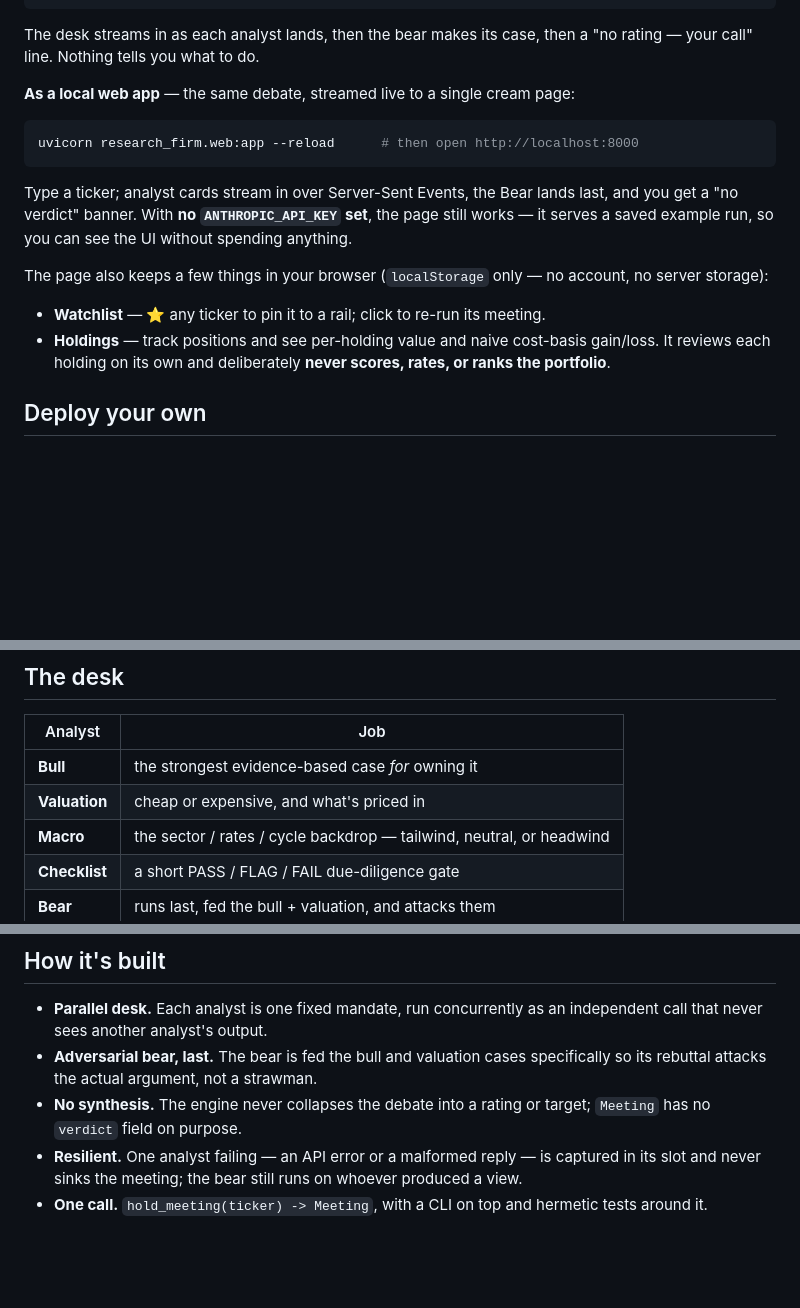
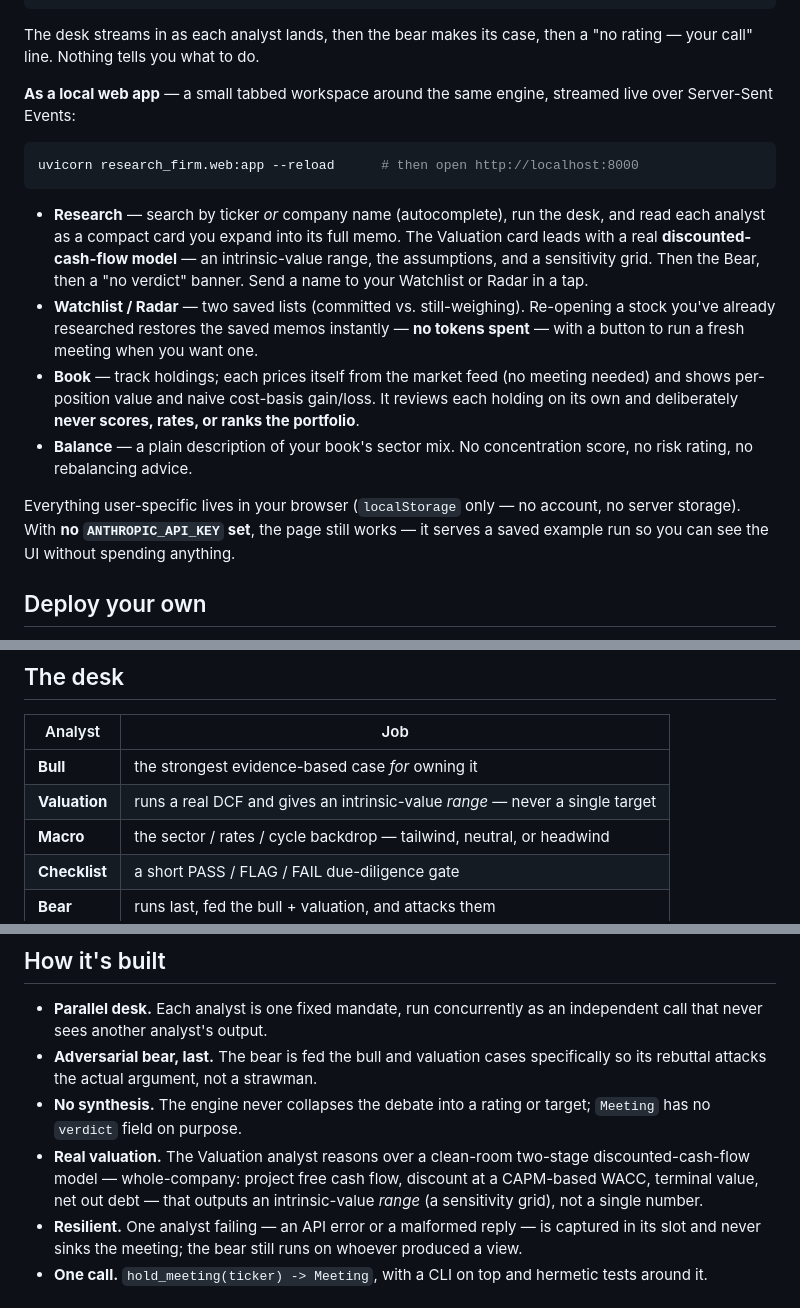
Before and after one commit to Kanzenwashere/Finance_AI_Research_Agent, a Markdown page: README.md, 3 parts joined by grey strips. Drawn GitHub-style; blank space fills up the shorter version.

Commit message:
README: document the tabbed app, DCF, search, and auto-pricing
Refresh the web-app section to cover the Research / Watchlist / Radar / Book /
Balance tabs, ticker autocomplete, the DCF on the Valuation card, holdings that
price themselves, and the no-tokens saved-research cache. Note the real DCF in
the desk table and the build notes.

````diff
--- a/README.md
+++ b/README.md
@@ -64,22 +64,29 @@ finance-research --json TSLA > meeting.json
 The desk streams in as each analyst lands, then the bear makes its case, then a
 "no rating — your call" line. Nothing tells you what to do.
 
-**As a local web app** — the same debate, streamed live to a single cream page:
+**As a local web app** — a small tabbed workspace around the same engine, streamed live over
+Server-Sent Events:
 
 ```bash
 uvicorn research_firm.web:app --reload      # then open http://localhost:8000
 ```
 
-Type a ticker; analyst cards stream in over Server-Sent Events, the Bear lands last, and you get a
-"no verdict" banner. With **no `ANTHROPIC_API_KEY` set**, the page still works — it serves a saved
-example run, so you can see the UI without spending anything.
+- **Research** — search by ticker *or* company name (autocomplete), run the desk, and read each
+  analyst as a compact card you expand into its full memo. The Valuation card leads with a real
+  **discounted-cash-flow model** — an intrinsic-value range, the assumptions, and a sensitivity
+  grid. Then the Bear, then a "no verdict" banner. Send a name to your Watchlist or Radar in a tap.
+- **Watchlist / Radar** — two saved lists (committed vs. still-weighing). Re-opening a stock you've
+  already researched restores the saved memos instantly — **no tokens spent** — with a button to
+  run a fresh meeting when you want one.
+- **Book** — track holdings; each prices itself from the market feed (no meeting needed) and shows
+  per-position value and naive cost-basis gain/loss. It reviews each holding on its own and
+  deliberately **never scores, rates, or ranks the portfolio**.
+- **Balance** — a plain description of your book's sector mix. No concentration score, no risk
+  rating, no rebalancing advice.
 
-The page also keeps a few things in your browser (`localStorage` only — no account, no server
-storage):
-
-- **Watchlist** — ⭐ any ticker to pin it to a rail; click to re-run its meeting.
-- **Holdings** — track positions and see per-holding value and naive cost-basis gain/loss. It
-  reviews each holding on its own and deliberately **never scores, rates, or ranks the portfolio**.
+Everything user-specific lives in your browser (`localStorage` only — no account, no server
+storage). With **no `ANTHROPIC_API_KEY` set**, the page still works — it serves a saved example run
+so you can see the UI without spending anything.
 
 ## Deploy your own
 
@@ -118,7 +125,7 @@ print("BEAR:", meeting.bear)
 | Analyst | Job |
 | --- | --- |
 | **Bull** | the strongest evidence-based case *for* owning it |
-| **Valuation** | cheap or expensive, and what's priced in |
+| **Valuation** | runs a real DCF and gives an intrinsic-value *range* — never a single target |
 | **Macro** | the sector / rates / cycle backdrop — tailwind, neutral, or headwind |
 | **Checklist** | a short PASS / FLAG / FAIL due-diligence gate |
 | **Bear** | runs last, fed the bull + valuation, and attacks them |
@@ -136,6 +143,9 @@ Live market context (price, multiples, business summary) is pulled from Yahoo Fi
   rebuttal attacks the actual argument, not a strawman.
 - **No synthesis.** The engine never collapses the debate into a rating or target; `Meeting` has
   no `verdict` field on purpose.
+- **Real valuation.** The Valuation analyst reasons over a clean-room two-stage discounted-cash-flow
+  model — whole-company: project free cash flow, discount at a CAPM-based WACC, terminal value, net
+  out debt — that outputs an intrinsic-value *range* (a sensitivity grid), not a single number.
 - **Resilient.** One analyst failing — an API error or a malformed reply — is captured in its
   slot and never sinks the meeting; the bear still runs on whoever produced a view.
 - **One call.** `hold_meeting(ticker) -> Meeting`, with a CLI on top and hermetic tests around it.
````
